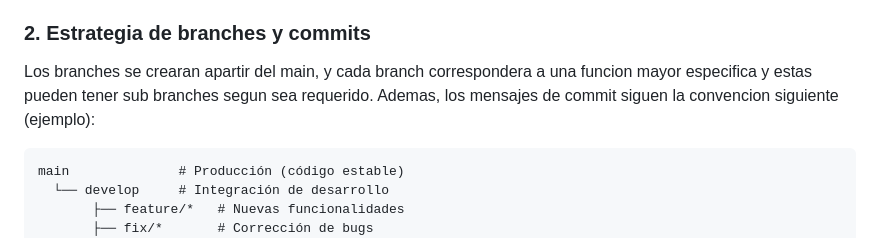
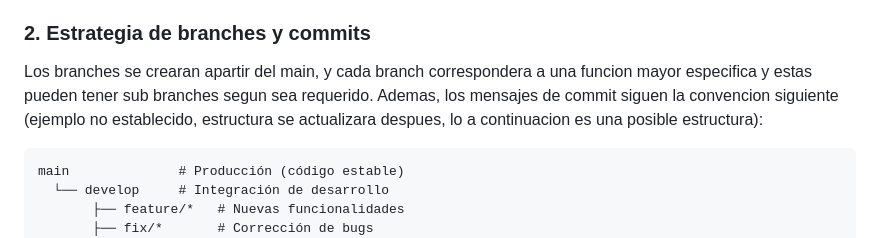
Before and after one commit to matajeudi/Proyecto-Integrador-1---SOFT-11, a Markdown page: README.md, the part around the change. GitHub-like rendering.

Commit message:
Docs(readme): actualizacion de readme principal

````diff
--- a/README.md
+++ b/README.md
@@ -37,7 +37,7 @@ Reglas que se deben seguir para nombras archivos, variables, funciones, etc., y
 
 ### 2. Estrategia de branches y commits
 
-Los branches se crearan apartir del main, y cada branch correspondera a una funcion mayor especifica y estas pueden tener sub branches segun sea requerido. Ademas, los mensajes de commit siguen la convencion siguiente (ejemplo):
+Los branches se crearan apartir del main, y cada branch correspondera a una funcion mayor especifica y estas pueden tener sub branches segun sea requerido. Ademas, los mensajes de commit siguen la convencion siguiente (ejemplo no establecido, estructura se actualizara despues, lo a continuacion es una posible estructura):
 
 ```
 main              # Producción (código estable)
````
